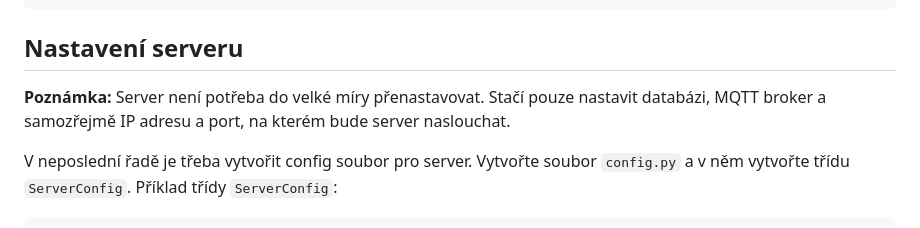
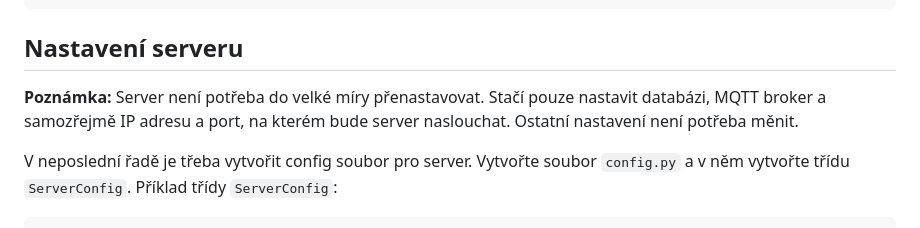
Before and after one commit to drillby/Bakalarska_prace, a Markdown page: setup.md, the part around the change. Rendered like a GitHub page.

Commit message:
added line

```diff
--- a/setup.md
+++ b/setup.md
@@ -104,7 +104,7 @@ pip install -r requirements.txt
 
 ## Nastavení serveru
 
-**Poznámka:** Server není potřeba do velké míry přenastavovat. Stačí pouze nastavit databázi, MQTT broker a samozřejmě IP adresu a port, na kterém bude server naslouchat.
+**Poznámka:** Server není potřeba do velké míry přenastavovat. Stačí pouze nastavit databázi, MQTT broker a samozřejmě IP adresu a port, na kterém bude server naslouchat. Ostatní nastavení není potřeba měnit.
 
 V neposlední řadě je třeba vytvořit config soubor pro server. Vytvořte soubor `config.py` a v něm vytvořte třídu `ServerConfig`. Příklad třídy `ServerConfig`:
 
```
